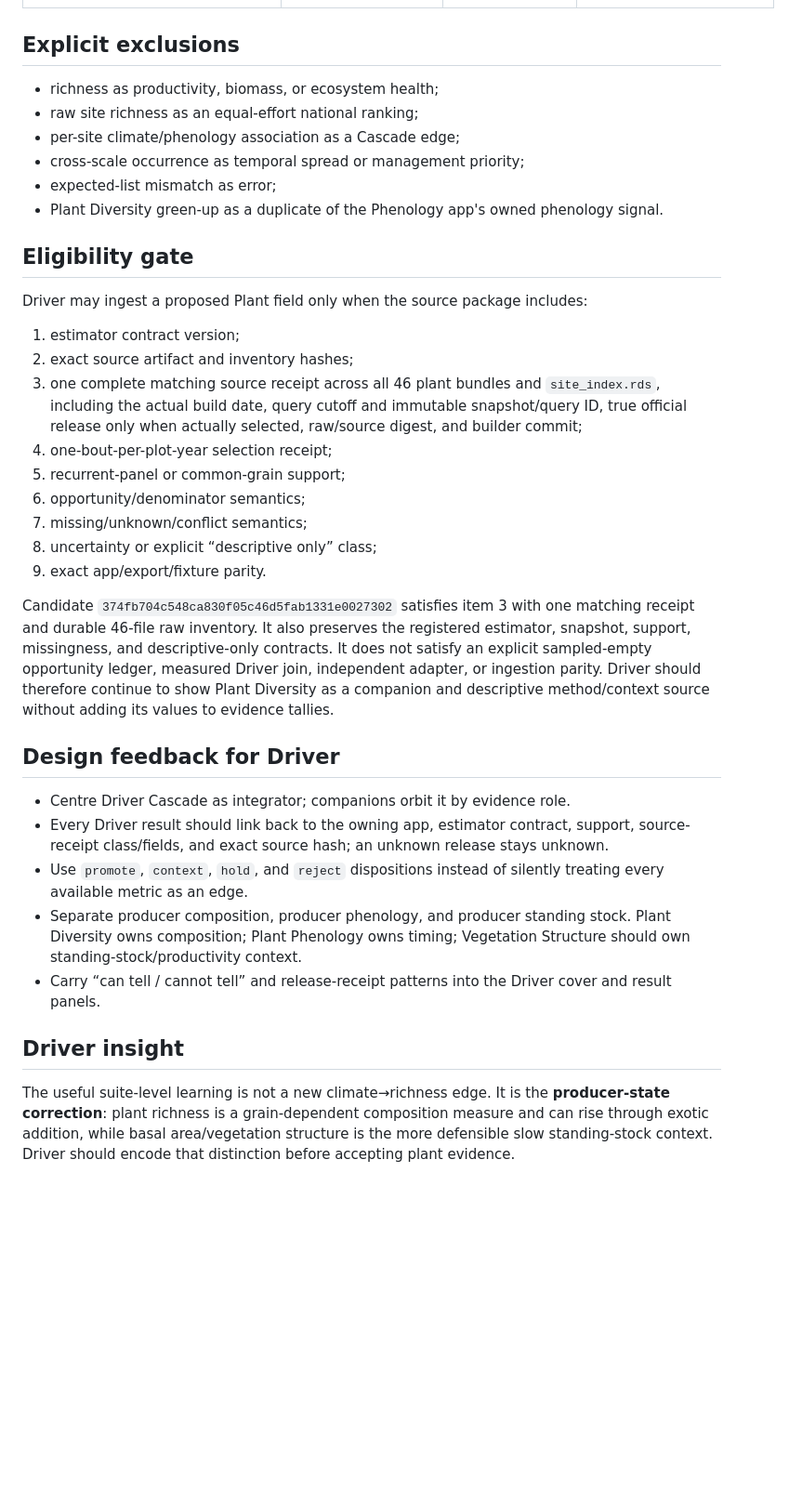
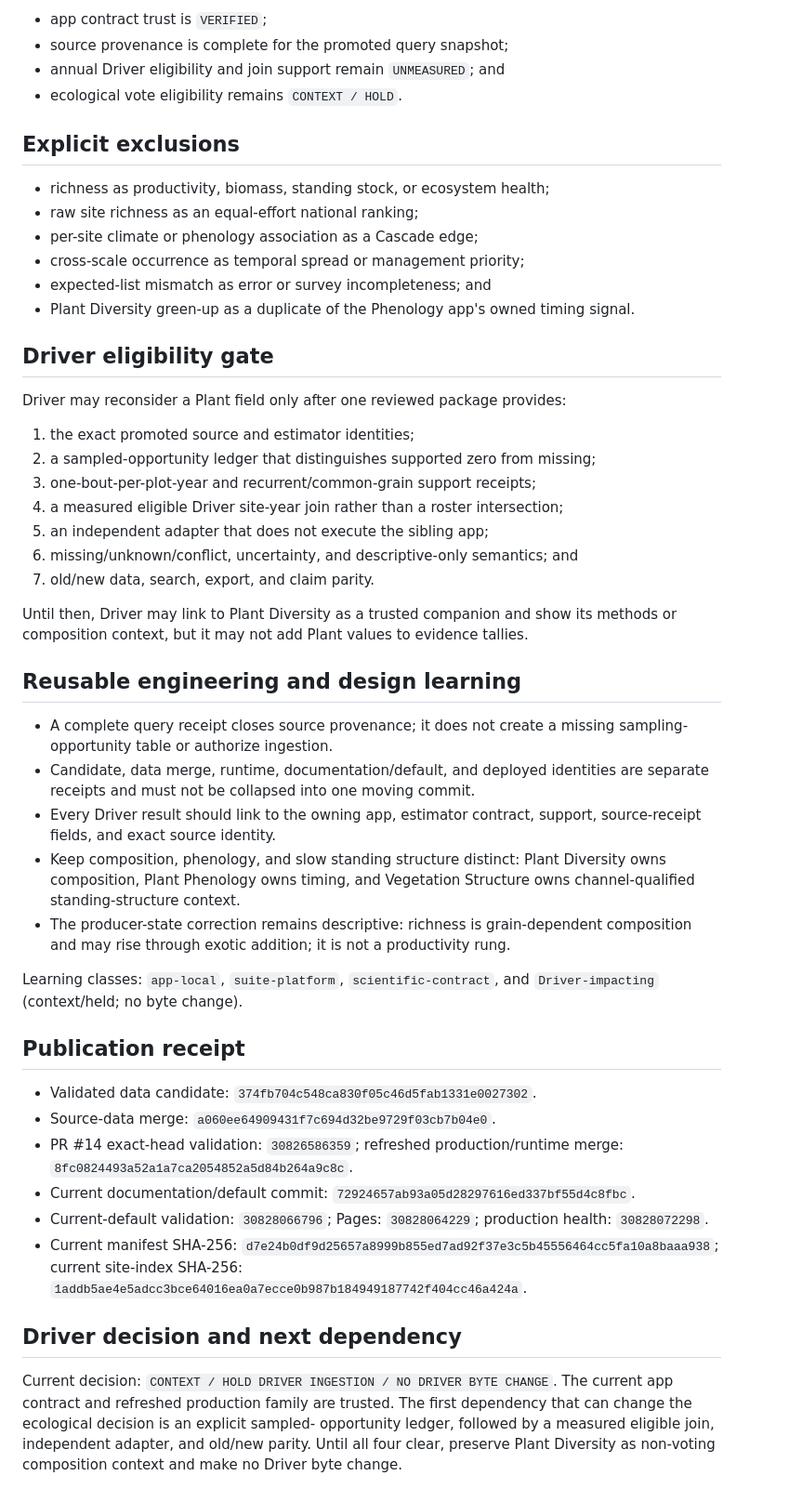
Before and after one commit to tgilbert14/NEON-Plant-Diversity, a Markdown page: docs/DRIVER-KNOWLEDGE-PACKAGE.md, the part around one of its changes. Shown at 93% size. Drawn GitHub-style; blank space fills up the shorter version.

```diff
--- a/docs/DRIVER-KNOWLEDGE-PACKAGE.md
+++ b/docs/DRIVER-KNOWLEDGE-PACKAGE.md
@@ -22,37 +71,70 @@ Producer/validator run `30818211291` and artifact `8858560431` establish the can
+- app contract trust is `VERIFIED`;
+- source provenance is complete for the promoted query snapshot;
+- annual Driver eligibility and join support remain `UNMEASURED`; and
+- ecological vote eligibility remains `CONTEXT / HOLD`.
 
 ## Explicit exclusions
 
-- richness as productivity, biomass, or ecosystem health;
+- richness as productivity, biomass, standing stock, or ecosystem health;
 - raw site richness as an equal-effort national ranking;
-- per-site climate/phenology association as a Cascade edge;
+- per-site climate or phenology association as a Cascade edge;
 - cross-scale occurrence as temporal spread or management priority;
-- expected-list mismatch as error;
-- Plant Diversity green-up as a duplicate of the Phenology app's owned phenology signal.
+- expected-list mismatch as error or survey incompleteness; and
+- Plant Diversity green-up as a duplicate of the Phenology app's owned timing
+  signal.
 
-## Eligibility gate
+## Driver eligibility gate
 
-Driver may ingest a proposed Plant field only when the source package includes:
+Driver may reconsider a Plant field only after one reviewed package provides:
 
-1. estimator contract version;
-2. exact source artifact and inventory hashes;
-3. one complete matching source receipt across all 46 plant bundles and `site_index.rds`, including the actual build date, query cutoff and immutable snapshot/query ID, true official release only when actually selected, raw/source digest, and builder commit;
-4. one-bout-per-plot-year selection receipt;
-5. recurrent-panel or common-grain support;
-6. opportunity/denominator semantics;
-7. missing/unknown/conflict semantics;
-8. uncertainty or explicit “descriptive only” class;
-9. exact app/export/fixture parity.
+1. the exact promoted source and estimator identities;
+2. a sampled-opportunity ledger that distinguishes supported zero from missing;
+3. one-bout-per-plot-year and recurrent/common-grain support receipts;
+4. a measured eligible Driver site-year join rather than a roster intersection;
+5. an independent adapter that does not execute the sibling app;
+6. missing/unknown/conflict, uncertainty, and descriptive-only semantics; and
+7. old/new data, search, export, and claim parity.
 
-Candidate `374fb704c548ca830f05c46d5fab1331e0027302` satisfies item 3 with one matching receipt and durable 46-file raw inventory. It also preserves the registered estimator, snapshot, support, missingness, and descriptive-only contracts. It does not satisfy an explicit sampled-empty opportunity ledger, measured Driver join, independent adapter, or ingestion parity. Driver should therefore continue to show Plant Diversity as a companion and descriptive method/context source without adding its values to evidence tallies.
+Until then, Driver may link to Plant Diversity as a trusted companion and show its
+methods or composition context, but it may not add Plant values to evidence tallies.
 
-## Design feedback for Driver
+## Reusable engineering and design learning
 
-- Centre Driver Cascade as integrator; companions orbit it by evidence role.
-- Every Driver result should link back to the owning app, estimator contract, support, source-receipt class/fields, and exact source hash; an unknown release stays unknown.
-- Use `promote`, `context`, `hold`, and `reject` dispositions instead of silently treating every available metric as an edge.
-- Separate producer composition, producer phenology, and producer standing stock. Plant Diversity owns composition; Plant Phenology owns timing; Vegetation Structure should own standing-stock/productivity context.
-- Carry “can tell / cannot tell” and release-receipt patterns into the Driver cover and result panels.
+- A complete query receipt closes source provenance; it does not create a missing
+  sampling-opportunity table or authorize ingestion.
+- Candidate, data merge, runtime, documentation/default, and deployed identities
+  are separate receipts and must not be collapsed into one moving commit.
+- Every Driver result should link to the owning app, estimator contract, support,
+  source-receipt fields, and exact source identity.
+- Keep composition, phenology, and slow standing structure distinct: Plant
+  Diversity owns composition, Plant Phenology owns timing, and Vegetation Structure
+  owns channel-qualified standing-structure context.
+- The producer-state correction remains descriptive: richness is grain-dependent
+  composition and may rise through exotic addition; it is not a productivity rung.
 
-## Driver insight
+Learning classes: `app-local`, `suite-platform`, `scientific-contract`, and
+`Driver-impacting` (context/held; no byte change).
 
-The useful suite-level learning is not a new climate→richness edge. It is the **producer-state correction**: plant richness is a grain-dependent composition measure and can rise through exotic addition, while basal area/vegetation structure is the more defensible slow standing-stock context. Driver should encode that distinction before accepting plant evidence.
+## Publication receipt
+
+- Validated data candidate: `374fb704c548ca830f05c46d5fab1331e0027302`.
+- Source-data merge: `a060ee64909431f7c694d32be9729f03cb7b04e0`.
+- PR #14 exact-head validation: `30826586359`; refreshed production/runtime merge:
+  `8fc0824493a52a1a7ca2054852a5d84b264a9c8c`.
+- Current documentation/default commit:
+  `72924657ab93a05d28297616ed337bf55d4c8fbc`.
+- Current-default validation: `30828066796`; Pages: `30828064229`; production
+  health: `30828072298`.
+- Current manifest SHA-256:
+  `d7e24b0df9d25657a8999b855ed7ad92f37e3c5b45556464cc5fa10a8baaa938`;
+  current site-index SHA-256:
+  `1addb5ae4e5adcc3bce64016ea0a7ecce0b987b184949187742f404cc46a424a`.
+
+## Driver decision and next dependency
+
+Current decision: `CONTEXT / HOLD DRIVER INGESTION / NO DRIVER BYTE CHANGE`. The
+current app contract and refreshed production family are trusted. The first
+dependency that can change the ecological decision is an explicit sampled-
+opportunity ledger, followed by a measured eligible join, independent adapter, and
+old/new parity. Until all four clear, preserve Plant Diversity as non-voting
+composition context and make no Driver byte change.
```
Also changed, not shown: other parts of docs/DRIVER-KNOWLEDGE-PACKAGE.md (+60 -11 lines), docs/BUILD-TEST-HANDOFF.md (+49 -0 lines).
